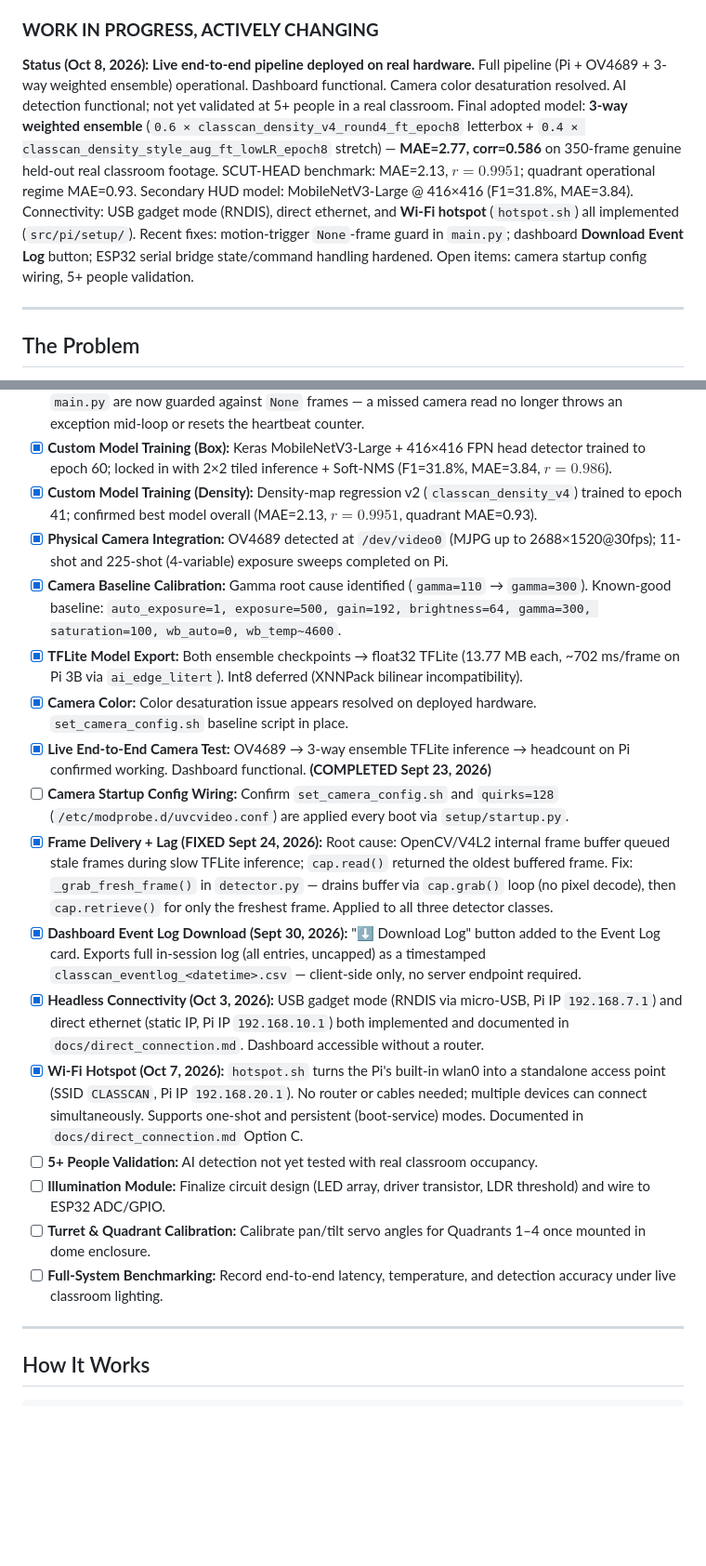
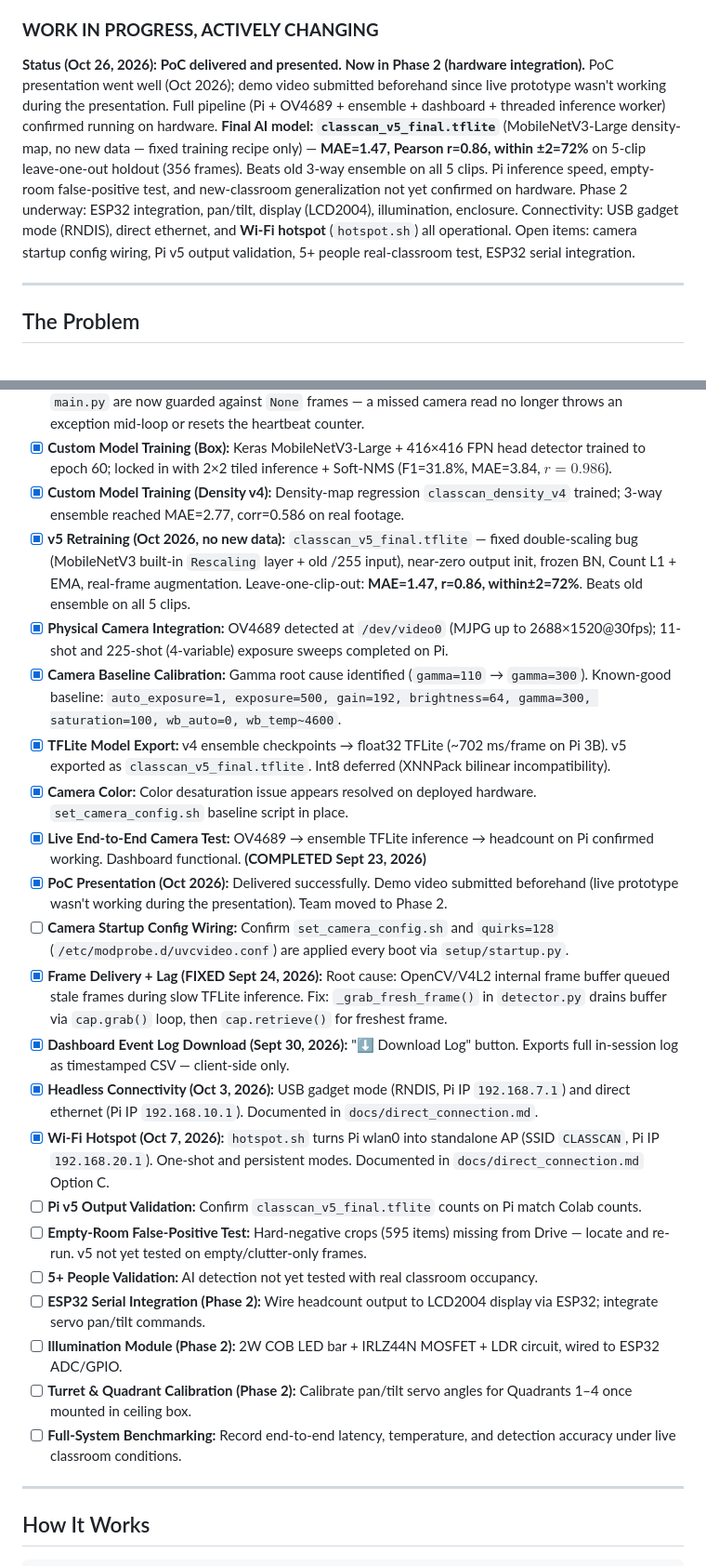
Before and after one commit to gabsolutely/CLASSCAN, a Markdown page: README.md, 2 parts joined by grey strips. Shown at 93% size. Rendered like a GitHub page; blank space fills up the shorter version.

Commit message:
docs: BOM and new model update

```diff
--- a/README.md
+++ b/README.md
@@ -5,7 +5,7 @@ A ceiling-mounted smart camera turret that automatically detects and counts peop
 
 ### __WORK IN PROGRESS, ACTIVELY CHANGING__
 
-**Status (Oct 8, 2026):** **Live end-to-end pipeline deployed on real hardware.** Full pipeline (Pi + OV4689 + 3-way weighted ensemble) operational. Dashboard functional. Camera color desaturation resolved. AI detection functional; not yet validated at 5+ people in a real classroom. Final adopted model: **3-way weighted ensemble** (`0.6 × classcan_density_v4_round4_ft_epoch8` letterbox + `0.4 × classcan_density_style_aug_ft_lowLR_epoch8` stretch) — **MAE=2.77, corr=0.586** on 350-frame genuine held-out real classroom footage. SCUT-HEAD benchmark: MAE=2.13, $r=0.9951$; quadrant operational regime MAE=0.93. Secondary HUD model: MobileNetV3-Large @ 416×416 (F1=31.8%, MAE=3.84). Connectivity: USB gadget mode (RNDIS), direct ethernet, and **Wi-Fi hotspot** (`hotspot.sh`) all implemented (`src/pi/setup/`). Recent fixes: motion-trigger `None`-frame guard in `main.py`; dashboard **Download Event Log** button; ESP32 serial bridge state/command handling hardened. Open items: camera startup config wiring, 5+ people validation.
+**Status (Oct 26, 2026):** **PoC delivered and presented. Now in Phase 2 (hardware integration).** PoC presentation went well (Oct 2026); demo video submitted beforehand since live prototype wasn't working during the presentation. Full pipeline (Pi + OV4689 + ensemble + dashboard + threaded inference worker) confirmed running on hardware. **Final AI model: `classcan_v5_final.tflite`** (MobileNetV3-Large density-map, no new data — fixed training recipe only) — **MAE=1.47, Pearson r=0.86, within ±2=72%** on 5-clip leave-one-out holdout (356 frames). Beats old 3-way ensemble on all 5 clips. Pi inference speed, empty-room false-positive test, and new-classroom generalization not yet confirmed on hardware. Phase 2 underway: ESP32 integration, pan/tilt, display (LCD2004), illumination, enclosure. Connectivity: USB gadget mode (RNDIS), direct ethernet, and **Wi-Fi hotspot** (`hotspot.sh`) all operational. Open items: camera startup config wiring, Pi v5 output validation, 5+ people real-classroom test, ESP32 serial integration.
 
 ---
 
@@ -153,21 +160,26 @@ Full itemized BOM, search queries, and pre-purchase verification guide: see [`do
 - [x] **Logic & Communications:** `ChangeTrigger`, `ZoneReconciler`, `DashboardServer`, and serial bridge modules implemented and unit tested.
 - [x] **Motion-trigger `None`-frame guard (Sept 30, 2026):** `trigger.check()` and `frame.copy()` in `main.py` are now guarded against `None` frames — a missed camera read no longer throws an exception mid-loop or resets the heartbeat counter.
 - [x] **Custom Model Training (Box):** Keras MobileNetV3-Large + 416×416 FPN head detector trained to epoch 60; locked in with 2×2 tiled inference + Soft-NMS (F1=31.8%, MAE=3.84, $r=0.986$).
-- [x] **Custom Model Training (Density):** Density-map regression v2 (`classcan_density_v4`) trained to epoch 41; confirmed best model overall (MAE=2.13, $r=0.9951$, quadrant MAE=0.93).
+- [x] **Custom Model Training (Density v4):** Density-map regression `classcan_density_v4` trained; 3-way ensemble reached MAE=2.77, corr=0.586 on real footage.
+- [x] **v5 Retraining (Oct 2026, no new data):** `classcan_v5_final.tflite` — fixed double-scaling bug (MobileNetV3 built-in `Rescaling` layer + old /255 input), near-zero output init, frozen BN, Count L1 + EMA, real-frame augmentation. Leave-one-clip-out: **MAE=1.47, r=0.86, within±2=72%**. Beats old ensemble on all 5 clips.
 - [x] **Physical Camera Integration:** OV4689 detected at `/dev/video0` (MJPG up to 2688×1520@30fps); 11-shot and 225-shot (4-variable) exposure sweeps completed on Pi.
 - [x] **Camera Baseline Calibration:** Gamma root cause identified (`gamma=110` → `gamma=300`). Known-good baseline: `auto_exposure=1, exposure=500, gain=192, brightness=64, gamma=300, saturation=100, wb_auto=0, wb_temp~4600`.
-- [x] **TFLite Model Export:** Both ensemble checkpoints → float32 TFLite (13.77 MB each, ~702 ms/frame on Pi 3B via `ai_edge_litert`). Int8 deferred (XNNPack bilinear incompatibility).
+- [x] **TFLite Model Export:** v4 ensemble checkpoints → float32 TFLite (~702 ms/frame on Pi 3B). v5 exported as `classcan_v5_final.tflite`. Int8 deferred (XNNPack bilinear incompatibility).
 - [x] **Camera Color:** Color desaturation issue appears resolved on deployed hardware. `set_camera_config.sh` baseline script in place.
-- [x] **Live End-to-End Camera Test:** OV4689 → 3-way ensemble TFLite inference → headcount on Pi confirmed working. Dashboard functional. **(COMPLETED Sept 23, 2026)**
+- [x] **Live End-to-End Camera Test:** OV4689 → ensemble TFLite inference → headcount on Pi confirmed working. Dashboard functional. **(COMPLETED Sept 23, 2026)**
+- [x] **PoC Presentation (Oct 2026):** Delivered successfully. Demo video submitted beforehand (live prototype wasn't working during the presentation). Team moved to Phase 2.
 - [ ] **Camera Startup Config Wiring:** Confirm `set_camera_config.sh` and `quirks=128` (`/etc/modprobe.d/uvcvideo.conf`) are applied every boot via `setup/startup.py`.
-- [x] **Frame Delivery + Lag (FIXED Sept 24, 2026):** Root cause: OpenCV/V4L2 internal frame buffer queued stale frames during slow TFLite inference; `cap.read()` returned the oldest buffered frame. Fix: `_grab_fresh_frame()` in `detector.py` — drains buffer via `cap.grab()` loop (no pixel decode), then `cap.retrieve()` for only the freshest frame. Applied to all three detector classes.
-- [x] **Dashboard Event Log Download (Sept 30, 2026):** "⬇ Download Log" button added to the Event Log card. Exports full in-session log (all entries, uncapped) as a timestamped `classcan_eventlog_<datetime>.csv` — client-side only, no server endpoint required.
-- [x] **Headless Connectivity (Oct 3, 2026):** USB gadget mode (RNDIS via micro-USB, Pi IP `192.168.7.1`) and direct ethernet (static IP, Pi IP `192.168.10.1`) both implemented and documented in `docs/direct_connection.md`. Dashboard accessible without a router.
-- [x] **Wi-Fi Hotspot (Oct 7, 2026):** `hotspot.sh` turns the Pi's built-in wlan0 into a standalone access point (SSID `CLASSCAN`, Pi IP `192.168.20.1`). No router or cables needed; multiple devices can connect simultaneously. Supports one-shot and persistent (boot-service) modes. Documented in `docs/direct_connection.md` Option C.
+- [x] **Frame Delivery + Lag (FIXED Sept 24, 2026):** Root cause: OpenCV/V4L2 internal frame buffer queued stale frames during slow TFLite inference. Fix: `_grab_fresh_frame()` in `detector.py` drains buffer via `cap.grab()` loop, then `cap.retrieve()` for freshest frame.
+- [x] **Dashboard Event Log Download (Sept 30, 2026):** "⬇ Download Log" button. Exports full in-session log as timestamped CSV — client-side only.
+- [x] **Headless Connectivity (Oct 3, 2026):** USB gadget mode (RNDIS, Pi IP `192.168.7.1`) and direct ethernet (Pi IP `192.168.10.1`). Documented in `docs/direct_connection.md`.
+- [x] **Wi-Fi Hotspot (Oct 7, 2026):** `hotspot.sh` turns Pi wlan0 into standalone AP (SSID `CLASSCAN`, Pi IP `192.168.20.1`). One-shot and persistent modes. Documented in `docs/direct_connection.md` Option C.
+- [ ] **Pi v5 Output Validation:** Confirm `classcan_v5_final.tflite` counts on Pi match Colab counts.
+- [ ] **Empty-Room False-Positive Test:** Hard-negative crops (595 items) missing from Drive — locate and re-run. v5 not yet tested on empty/clutter-only frames.
 - [ ] **5+ People Validation:** AI detection not yet tested with real classroom occupancy.
-- [ ] **Illumination Module:** Finalize circuit design (LED array, driver transistor, LDR threshold) and wire to ESP32 ADC/GPIO.
-- [ ] **Turret & Quadrant Calibration:** Calibrate pan/tilt servo angles for Quadrants 1–4 once mounted in dome enclosure.
-- [ ] **Full-System Benchmarking:** Record end-to-end latency, temperature, and detection accuracy under live classroom lighting.
+- [ ] **ESP32 Serial Integration (Phase 2):** Wire headcount output to LCD2004 display via ESP32; integrate servo pan/tilt commands.
+- [ ] **Illumination Module (Phase 2):** 2W COB LED bar + IRLZ44N MOSFET + LDR circuit, wired to ESP32 ADC/GPIO.
+- [ ] **Turret & Quadrant Calibration (Phase 2):** Calibrate pan/tilt servo angles for Quadrants 1–4 once mounted in ceiling box.
+- [ ] **Full-System Benchmarking:** Record end-to-end latency, temperature, and detection accuracy under live classroom conditions.
 
 ---
 
```
Also changed, not shown: other parts of README.md (+23 -16 lines).
